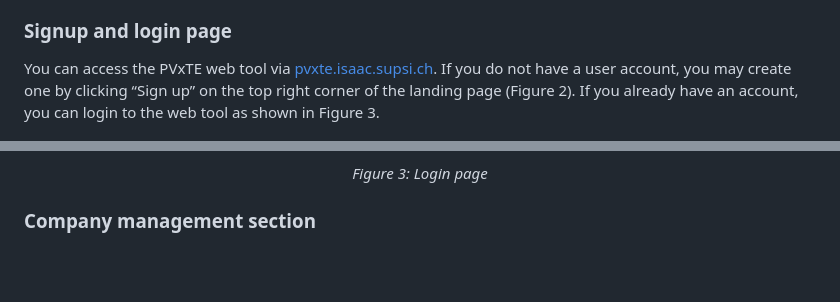
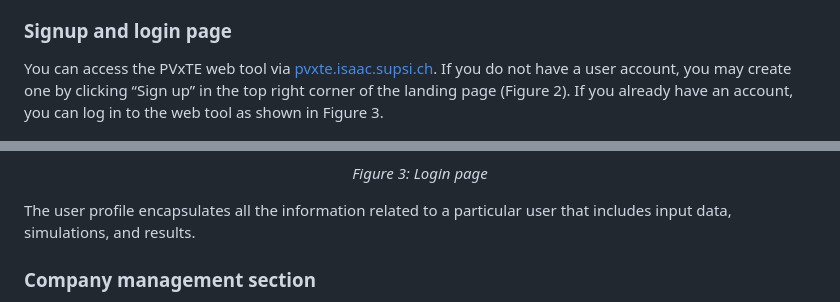
Before and after one commit to supsi-dacd-isaac/pvxte-web, a Markdown page: README.md, 2 parts joined by grey strips. GitHub-like rendering; blank space fills up the shorter version.

Commit message:
Add sentence

```diff
--- a/README.md
+++ b/README.md
@@ -67,8 +67,8 @@ Other inputs:
 
 ### Signup and login page
 
-You can access the PVxTE web tool via [pvxte.isaac.supsi.ch](https://pvxte.isaac.supsi.ch). If you do not have a user account, you may create one by clicking “Sign up” on the top right corner of the landing page (Figure 2).
-If you already have an account, you can login to the web tool as shown in Figure 3.
+You can access the PVxTE web tool via [pvxte.isaac.supsi.ch](https://pvxte.isaac.supsi.ch). If you do not have a user account, you may create one by clicking “Sign up” in the top right corner of the landing page (Figure 2).
+If you already have an account, you can log in to the web tool as shown in Figure 3.
 
 <p align="center">
   <img src="https://github.com/supsi-dacd-isaac/pvxte-web/blob/main/docs/img/new_user.png" alt="New user" width="85%"/>
@@ -79,6 +79,8 @@ If you already have an account, you can login to the web tool as shown in Figure
   <img src="https://github.com/supsi-dacd-isaac/pvxte-web/blob/main/docs/img/log-in.png" alt="Login" width="85%"/>
 </p>
 <p align="center"><em>Figure 3: Login page</em></p>
+
+The user profile encapsulates all the information related to a particular user that includes input data, simulations, and results.
 
 ### Company management section
 
```
